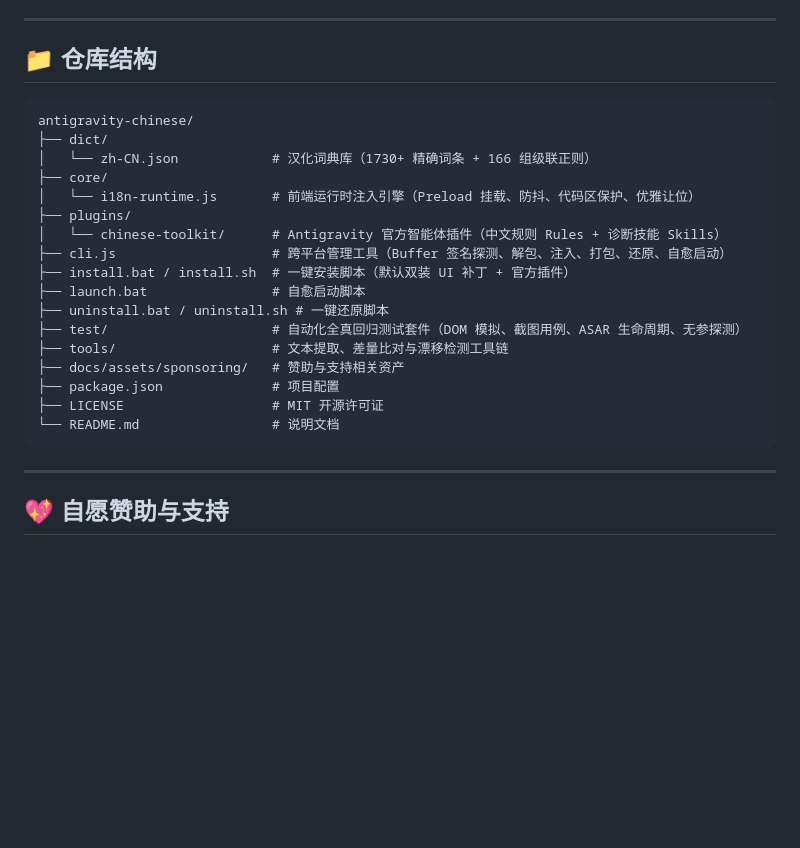
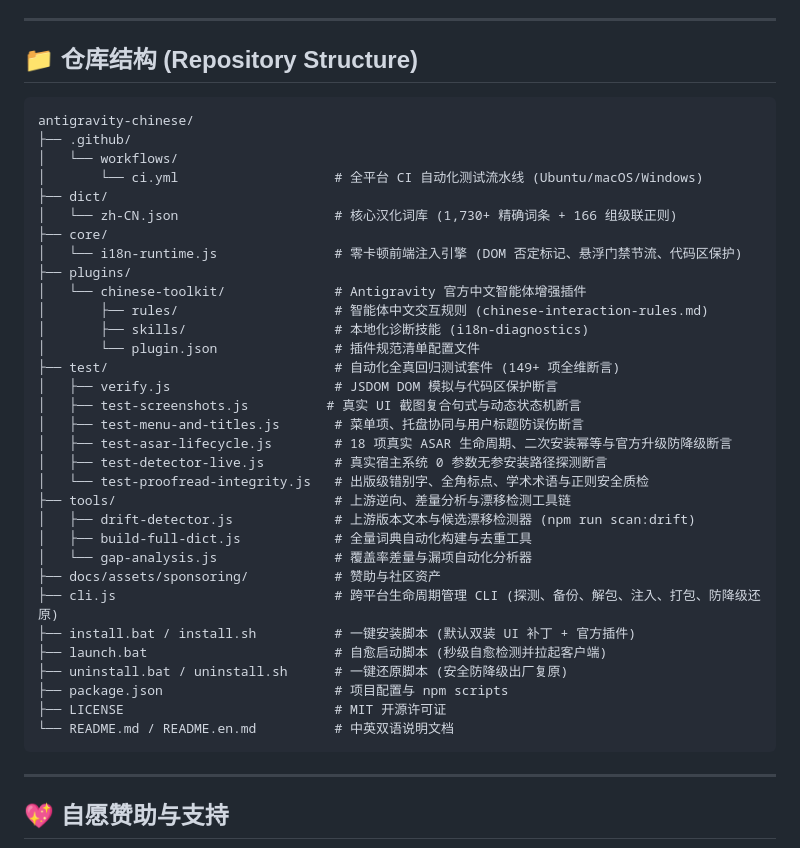
Before and after one commit to yiheng8023/antigravity-chinese, a Markdown page: README.md, the part around the change. Rendered like a GitHub page; blank space fills up the shorter version.

Commit message:
docs: 深度完善仓库目录结构树，同步测试套件与插件工具链

````diff
--- a/README.md
+++ b/README.md
@@ -149,26 +149,41 @@ flowchart LR
 
 ---
 
-## 📁 仓库结构
+## 📁 仓库结构 (Repository Structure)
 
 ```text
 antigravity-chinese/
+├── .github/
+│   └── workflows/
+│       └── ci.yml                    # 全平台 CI 自动化测试流水线 (Ubuntu/macOS/Windows)
 ├── dict/
-│   └── zh-CN.json            # 汉化词典库（1730+ 精确词条 + 166 组级联正则）
+│   └── zh-CN.json                    # 核心汉化词库 (1,730+ 精确词条 + 166 组级联正则)
 ├── core/
-│   └── i18n-runtime.js       # 前端运行时注入引擎（Preload 挂载、防抖、代码区保护、优雅让位）
+│   └── i18n-runtime.js               # 零卡顿前端注入引擎 (DOM 否定标记、悬浮门禁节流、代码区保护)
 ├── plugins/
-│   └── chinese-toolkit/      # Antigravity 官方智能体插件（中文规则 Rules + 诊断技能 Skills）
-├── cli.js                    # 跨平台管理工具（Buffer 签名探测、解包、注入、打包、还原、自愈启动）
-├── install.bat / install.sh  # 一键安装脚本（默认双装 UI 补丁 + 官方插件）
-├── launch.bat                # 自愈启动脚本
-├── uninstall.bat / uninstall.sh # 一键还原脚本
-├── test/                     # 自动化全真回归测试套件（DOM 模拟、截图用例、ASAR 生命周期、无参探测）
-├── tools/                    # 文本提取、差量比对与漂移检测工具链
-├── docs/assets/sponsoring/   # 赞助与支持相关资产
-├── package.json              # 项目配置
-├── LICENSE                   # MIT 开源许可证
-└── README.md                 # 说明文档
+│   └── chinese-toolkit/              # Antigravity 官方中文智能体增强插件
+│       ├── rules/                    # 智能体中文交互规则 (chinese-interaction-rules.md)
+│       ├── skills/                   # 本地化诊断技能 (i18n-diagnostics)
+│       └── plugin.json               # 插件规范清单配置文件
+├── test/                             # 自动化全真回归测试套件 (149+ 项全维断言)
+│   ├── verify.js                     # JSDOM DOM 模拟与代码区保护断言
+│   ├── test-screenshots.js          # 真实 UI 截图复合句式与动态状态机断言
+│   ├── test-menu-and-titles.js       # 菜单项、托盘协同与用户标题防误伤断言
+│   ├── test-asar-lifecycle.js        # 18 项真实 ASAR 生命周期、二次安装幂等与官方升级防降级断言
+│   ├── test-detector-live.js         # 真实宿主系统 0 参数无参安装路径探测断言
+│   └── test-proofread-integrity.js   # 出版级错别字、全角标点、学术术语与正则安全质检
+├── tools/                            # 上游逆向、差量分析与漂移检测工具链
+│   ├── drift-detector.js             # 上游版本文本与候选漂移检测器 (npm run scan:drift)
+│   ├── build-full-dict.js            # 全量词典自动化构建与去重工具
+│   └── gap-analysis.js               # 覆盖率差量与漏项自动化分析器
+├── docs/assets/sponsoring/           # 赞助与社区资产
+├── cli.js                            # 跨平台生命周期管理 CLI (探测、备份、解包、注入、打包、防降级还原)
+├── install.bat / install.sh          # 一键安装脚本 (默认双装 UI 补丁 + 官方插件)
+├── launch.bat                        # 自愈启动脚本 (秒级自愈检测并拉起客户端)
+├── uninstall.bat / uninstall.sh      # 一键还原脚本 (安全防降级出厂复原)
+├── package.json                      # 项目配置与 npm scripts
+├── LICENSE                           # MIT 开源许可证
+└── README.md / README.en.md          # 中英双语说明文档
 ```
 
 ---
````
